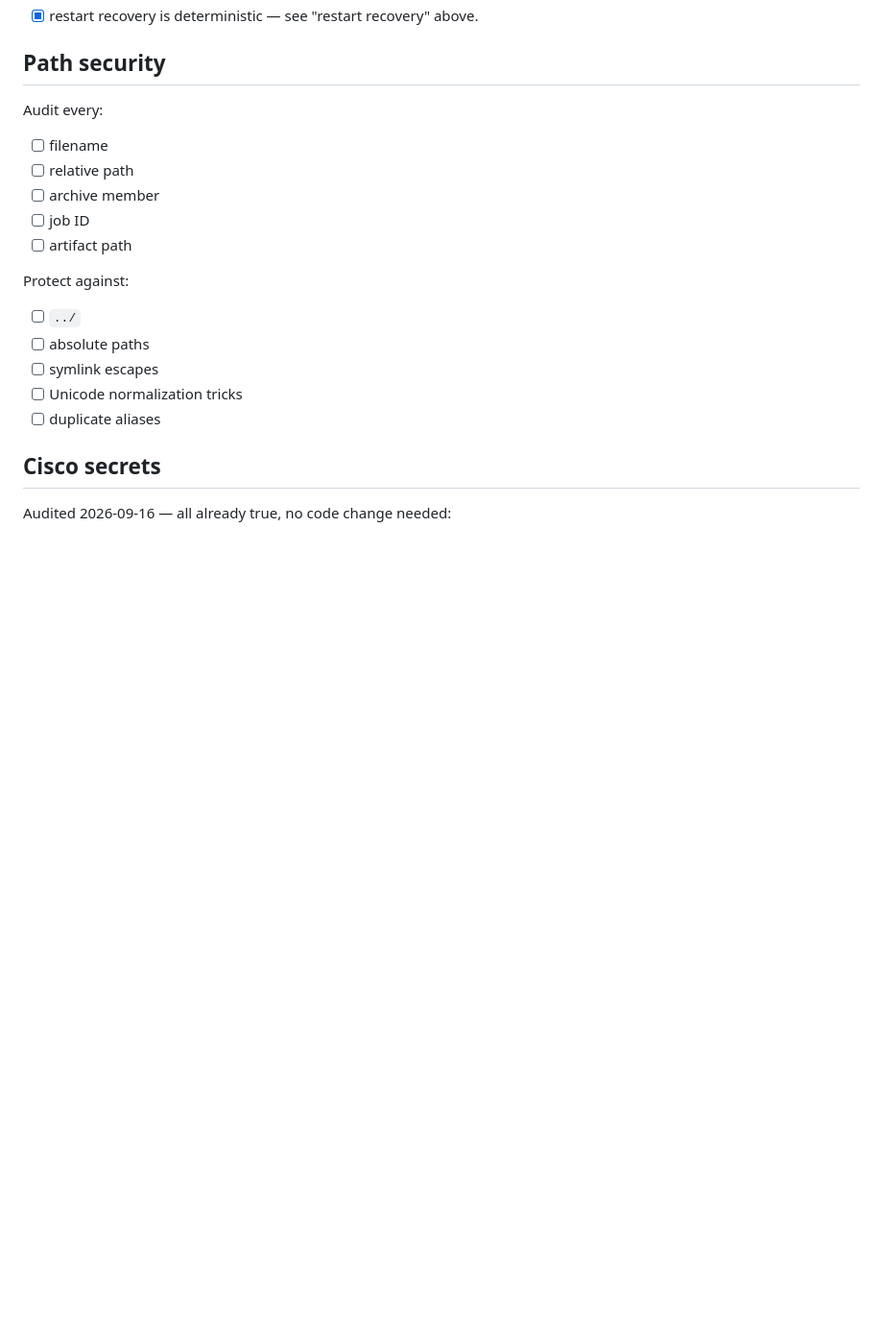
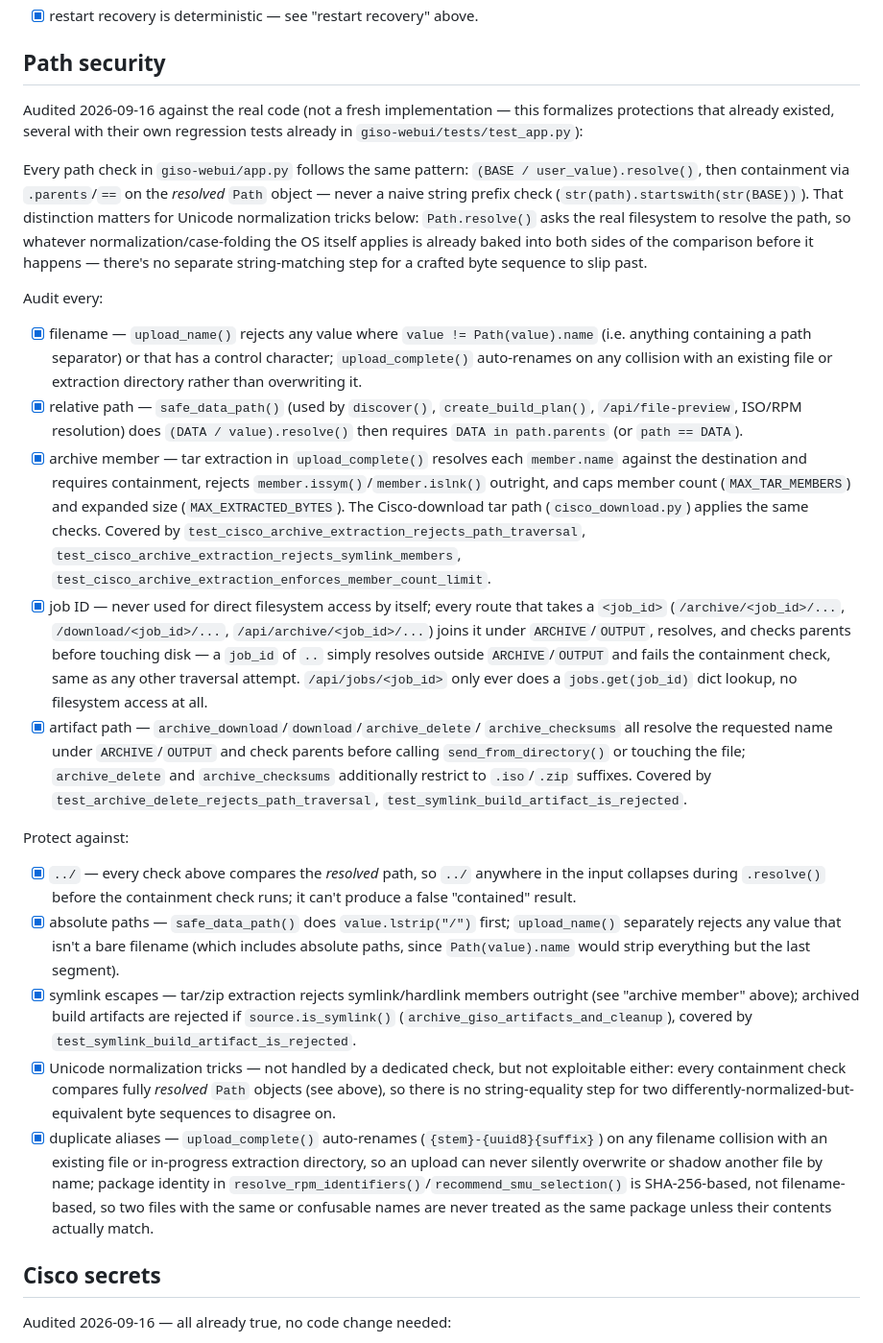
Before and after one commit to patricklind/gisobuild-gui, a Markdown page: docs/todo/04-STATE-SECURITY-OBSERVABILITY-TODO.md, the part around the change. Shown at 96% size. GitHub-like rendering; blank space fills up the shorter version.

Commit message:
docs: audit and confirm path-security protections against real code
Every "Path security" checklist item was unchecked and templated, with
no evidence either way. Audited each of the five path surfaces
(filename, relative path, archive member, job ID, artifact path) and
five attack vectors (traversal, absolute paths, symlinks, Unicode
normalization, duplicate aliases) against the actual implementation
and existing regression tests. All were already protected - the
common pattern across every check is comparing fully-resolved Path
objects via .parents/==, never a string prefix, which is also why
Unicode normalization tricks were never exploitable despite no
dedicated handling.

Co-Authored-By: Claude Sonnet 5 <noreply@anthropic.com>

```diff
--- a/docs/todo/04-STATE-SECURITY-OBSERVABILITY-TODO.md
+++ b/docs/todo/04-STATE-SECURITY-OBSERVABILITY-TODO.md
@@ -128,21 +128,82 @@ Guarantee:
 
 ## Path security
 
+Audited 2026-09-16 against the real code (not a fresh implementation — this
+formalizes protections that already existed, several with their own
+regression tests already in `giso-webui/tests/test_app.py`):
+
+Every path check in `giso-webui/app.py` follows the same pattern:
+`(BASE / user_value).resolve()`, then containment via `.parents`/`==` on the
+*resolved* `Path` object — never a naive string prefix check
+(`str(path).startswith(str(BASE))`). That distinction matters for Unicode
+normalization tricks below: `Path.resolve()` asks the real filesystem to
+resolve the path, so whatever normalization/case-folding the OS itself
+applies is already baked into both sides of the comparison before it
+happens — there's no separate string-matching step for a crafted byte
+sequence to slip past.
+
 Audit every:
 
-- [ ] filename
-- [ ] relative path
-- [ ] archive member
-- [ ] job ID
-- [ ] artifact path
+- [x] filename — `upload_name()` rejects any value where
+      `value != Path(value).name` (i.e. anything containing a path
+      separator) or that has a control character; `upload_complete()`
+      auto-renames on any collision with an existing file or extraction
+      directory rather than overwriting it.
+- [x] relative path — `safe_data_path()` (used by `discover()`,
+      `create_build_plan()`, `/api/file-preview`, ISO/RPM resolution) does
+      `(DATA / value).resolve()` then requires `DATA in path.parents` (or
+      `path == DATA`).
+- [x] archive member — tar extraction in `upload_complete()` resolves each
+      `member.name` against the destination and requires containment,
+      rejects `member.issym()`/`member.islnk()` outright, and caps member
+      count (`MAX_TAR_MEMBERS`) and expanded size (`MAX_EXTRACTED_BYTES`).
+      The Cisco-download tar path (`cisco_download.py`) applies the same
+      checks. Covered by `test_cisco_archive_extraction_rejects_path_traversal`,
+      `test_cisco_archive_extraction_rejects_symlink_members`,
+      `test_cisco_archive_extraction_enforces_member_count_limit`.
+- [x] job ID — never used for direct filesystem access by itself; every
+      route that takes a `<job_id>` (`/archive/<job_id>/...`,
+      `/download/<job_id>/...`, `/api/archive/<job_id>/...`) joins it under
+      `ARCHIVE`/`OUTPUT`, resolves, and checks parents before touching disk
+      — a `job_id` of `..` simply resolves outside `ARCHIVE`/`OUTPUT` and
+      fails the containment check, same as any other traversal attempt.
+      `/api/jobs/<job_id>` only ever does a `jobs.get(job_id)` dict lookup,
+      no filesystem access at all.
+- [x] artifact path — `archive_download`/`download`/`archive_delete`/
+      `archive_checksums` all resolve the requested name under
+      `ARCHIVE`/`OUTPUT` and check parents before calling
+      `send_from_directory()` or touching the file; `archive_delete` and
+      `archive_checksums` additionally restrict to `.iso`/`.zip` suffixes.
+      Covered by `test_archive_delete_rejects_path_traversal`,
+      `test_symlink_build_artifact_is_rejected`.
 
 Protect against:
 
-- [ ] `../`
-- [ ] absolute paths
-- [ ] symlink escapes
-- [ ] Unicode normalization tricks
-- [ ] duplicate aliases
+- [x] `../` — every check above compares the *resolved* path, so `../`
+      anywhere in the input collapses during `.resolve()` before the
+      containment check runs; it can't produce a false "contained" result.
+- [x] absolute paths — `safe_data_path()` does `value.lstrip("/")` first;
+      `upload_name()` separately rejects any value that isn't a bare
+      filename (which includes absolute paths, since `Path(value).name`
+      would strip everything but the last segment).
+- [x] symlink escapes — tar/zip extraction rejects symlink/hardlink
+      members outright (see "archive member" above); archived build
+      artifacts are rejected if `source.is_symlink()`
+      (`archive_giso_artifacts_and_cleanup`), covered by
+      `test_symlink_build_artifact_is_rejected`.
+- [x] Unicode normalization tricks — not handled by a dedicated check, but
+      not exploitable either: every containment check compares fully
+      *resolved* `Path` objects (see above), so there is no string-equality
+      step for two differently-normalized-but-equivalent byte sequences to
+      disagree on.
+- [x] duplicate aliases — `upload_complete()` auto-renames
+      (`{stem}-{uuid8}{suffix}`) on any filename collision with an existing
+      file or in-progress extraction directory, so an upload can never
+      silently overwrite or shadow another file by name; package identity
+      in `resolve_rpm_identifiers()`/`recommend_smu_selection()` is
+      SHA-256-based, not filename-based, so two files with the same or
+      confusable names are never treated as the same package unless their
+      contents actually match.
 
 ## Cisco secrets
 
```
